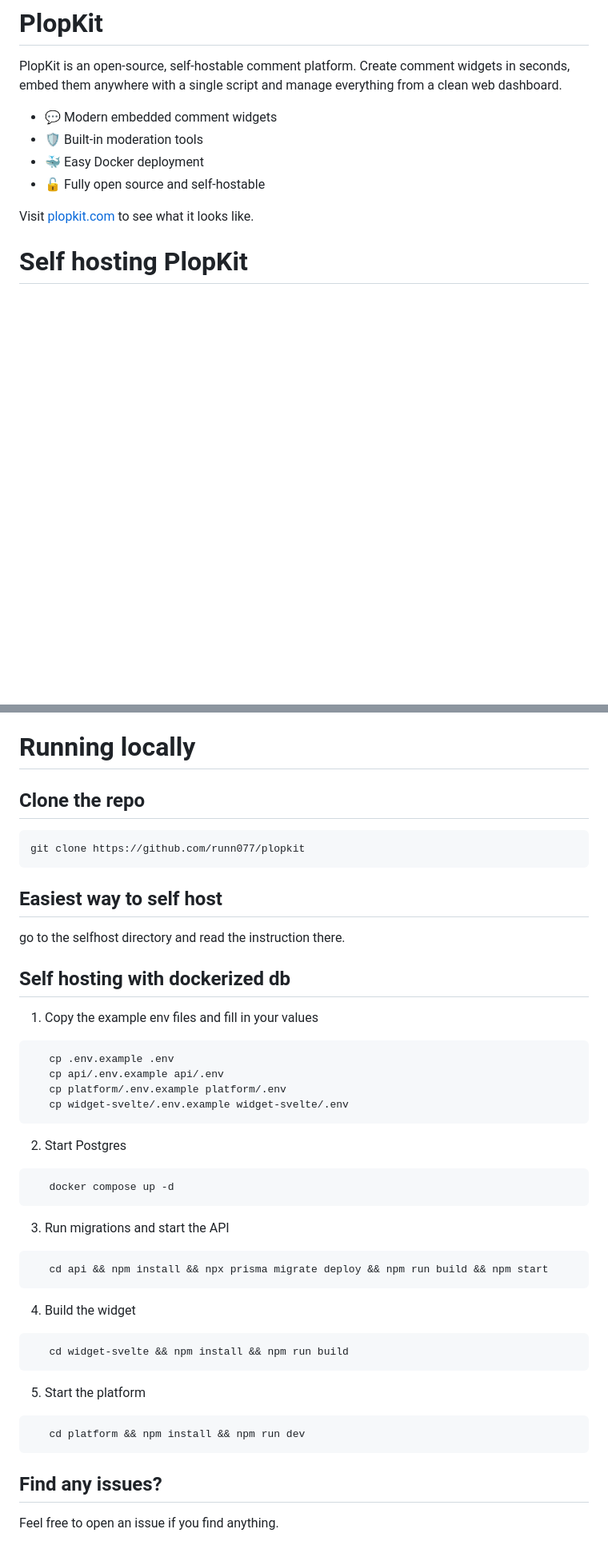
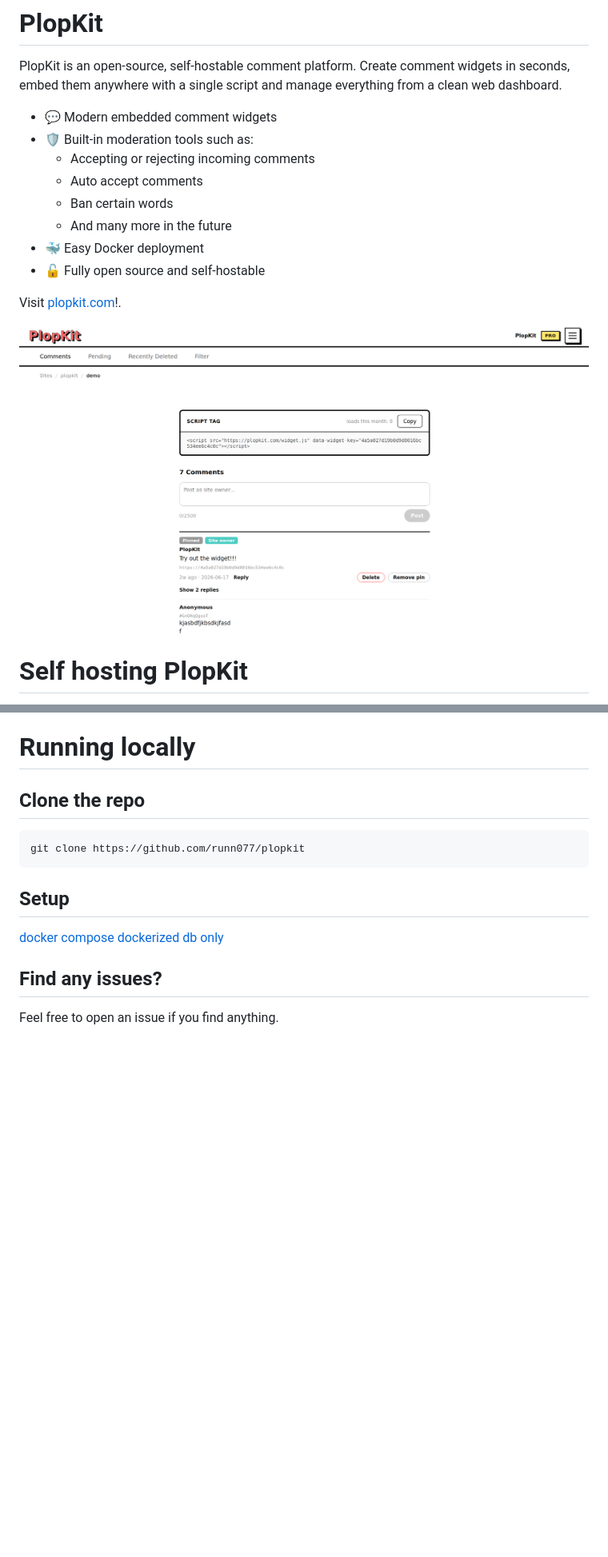
Before and after one commit to Runn077/PlopKit, a Markdown page: README.md, 2 parts joined by grey strips. Shown: that part at 80% size. GitHub-like rendering; pictures changed too: docs/images/admin-dashboard.png (added); blank space fills up the shorter version.

Commit message:
docs: add picture and other stuff

````diff
--- a/README.md
+++ b/README.md
@@ -5,12 +5,17 @@ Create comment widgets in seconds, embed them anywhere with a
 single script and manage everything from a clean web dashboard.
 
 - 💬 Modern embedded comment widgets
-- 🛡️ Built-in moderation tools
+- 🛡️ Built-in moderation tools such as:
+   - Accepting or rejecting incoming comments
+   - Auto accept comments
+   - Ban certain words
+   - And many more in the future
 - 🐳 Easy Docker deployment
 - 🔓 Fully open source and self-hostable
 
-Visit [plopkit.com](https://plopkit.com) to see what it looks like.
+Visit [plopkit.com](https://plopkit.com)!.
 
+![PlopKit dashboard screenshot](docs/images/admin-dashboard.png)
 # Self hosting PlopKit
 
 PlopKit is fully self-hostable. Self-hosted instances have no feature
@@ -25,38 +30,9 @@ none of that code runs in self-hosted mode.
 ```bash
 git clone https://github.com/runn077/plopkit
 ```
-## Easiest way to self host
-go to the selfhost directory and read the instruction there.
-
-## Self hosting with dockerized db
-
-1. Copy the example env files and fill in your values
-```bash
-   cp .env.example .env
-   cp api/.env.example api/.env
-   cp platform/.env.example platform/.env
-   cp widget-svelte/.env.example widget-svelte/.env
-```
-
-2. Start Postgres
-```bash
-   docker compose up -d
-```
-
-3. Run migrations and start the API
-```bash
-   cd api && npm install && npx prisma migrate deploy && npm run build && npm start
-```
-
-4. Build the widget
-```bash
-   cd widget-svelte && npm install && npm run build
-```
-
-5. Start the platform
-```bash
-   cd platform && npm install && npm run dev
-```
+## Setup
+[docker compose](selfhost/README.md)
+[dockerized db only](CONTRIBUTING.md)
 
 ## Find any issues?
 
````
